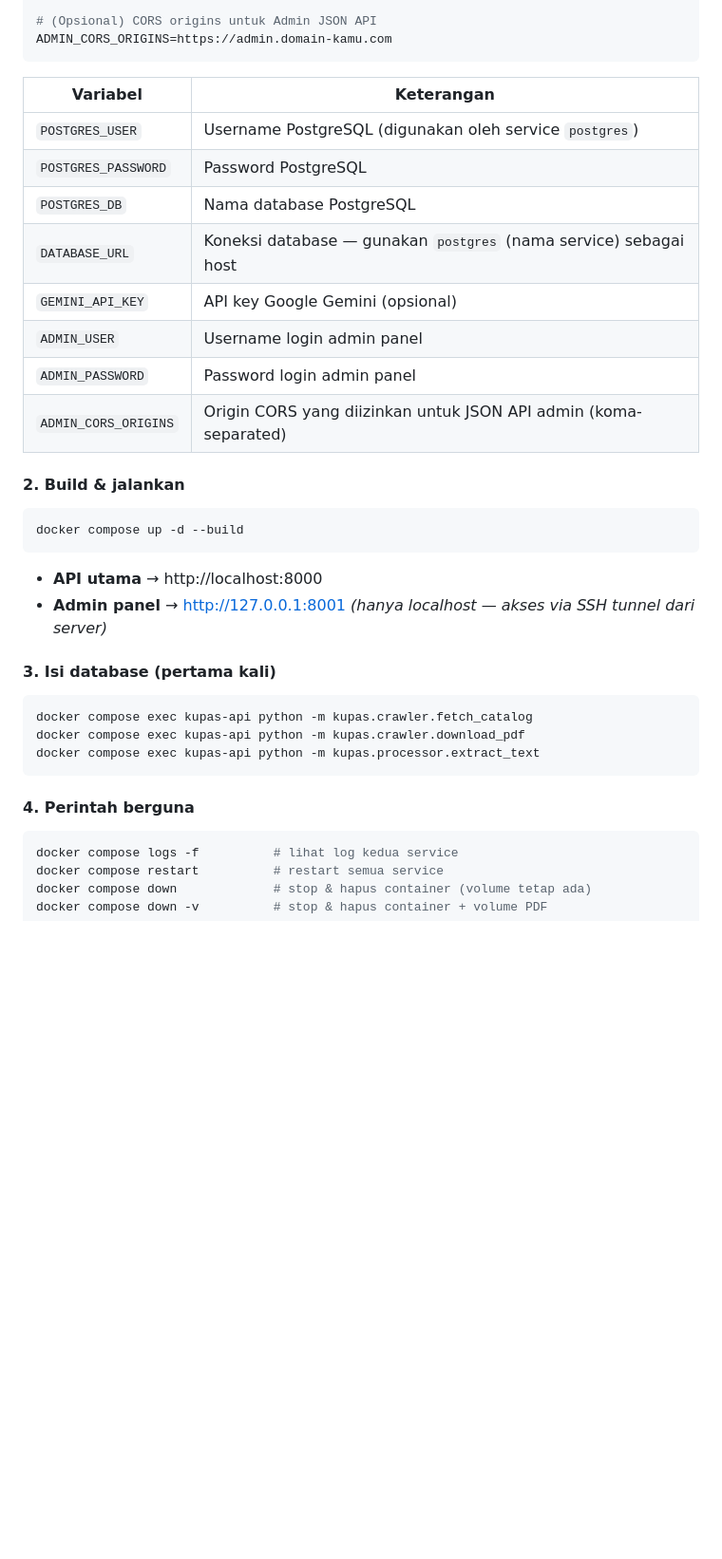
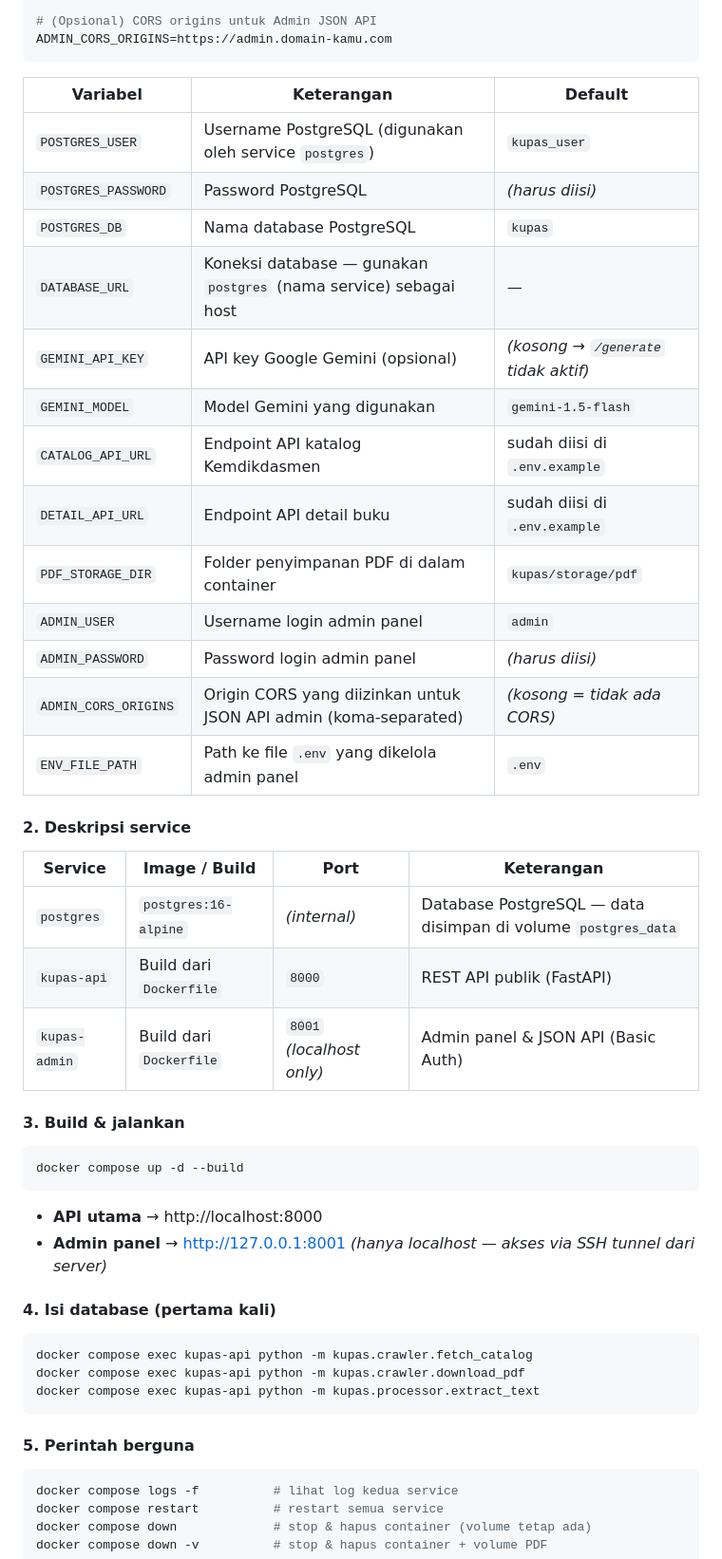
Before and after one commit to Dendy13/Kupas, a Markdown page: README.md, the part around the change. Shown at 95% size. Rendered like a GitHub page; blank space fills up the shorter version.

Commit message:
docs: add service descriptions and complete env-var table in README Docker Compose section
Agent-Logs-Url: https://github.com/Dendy13/Kupas/sessions/62340f41-3fa2-4457-a1f0-f3a9f9d4d057

Co-authored-by: Dendy13 <257788185+Dendy13@users.noreply.github.com>

````diff
--- a/README.md
+++ b/README.md
@@ -232,18 +232,31 @@ DATABASE_URL=postgresql+asyncpg://kupas_user:ganti_dengan_password_aman@postgres
 ADMIN_CORS_ORIGINS=https://admin.domain-kamu.com
 ```
 
-| Variabel | Keterangan |
-|---|---|
-| `POSTGRES_USER` | Username PostgreSQL (digunakan oleh service `postgres`) |
-| `POSTGRES_PASSWORD` | Password PostgreSQL |
-| `POSTGRES_DB` | Nama database PostgreSQL |
-| `DATABASE_URL` | Koneksi database — gunakan `postgres` (nama service) sebagai host |
-| `GEMINI_API_KEY` | API key Google Gemini (opsional) |
-| `ADMIN_USER` | Username login admin panel |
-| `ADMIN_PASSWORD` | Password login admin panel |
-| `ADMIN_CORS_ORIGINS` | Origin CORS yang diizinkan untuk JSON API admin (koma-separated) |
+| Variabel | Keterangan | Default |
+|---|---|---|
+| `POSTGRES_USER` | Username PostgreSQL (digunakan oleh service `postgres`) | `kupas_user` |
+| `POSTGRES_PASSWORD` | Password PostgreSQL | *(harus diisi)* |
+| `POSTGRES_DB` | Nama database PostgreSQL | `kupas` |
+| `DATABASE_URL` | Koneksi database — gunakan `postgres` (nama service) sebagai host | — |
+| `GEMINI_API_KEY` | API key Google Gemini (opsional) | *(kosong → `/generate` tidak aktif)* |
+| `GEMINI_MODEL` | Model Gemini yang digunakan | `gemini-1.5-flash` |
+| `CATALOG_API_URL` | Endpoint API katalog Kemdikdasmen | sudah diisi di `.env.example` |
+| `DETAIL_API_URL` | Endpoint API detail buku | sudah diisi di `.env.example` |
+| `PDF_STORAGE_DIR` | Folder penyimpanan PDF di dalam container | `kupas/storage/pdf` |
+| `ADMIN_USER` | Username login admin panel | `admin` |
+| `ADMIN_PASSWORD` | Password login admin panel | *(harus diisi)* |
+| `ADMIN_CORS_ORIGINS` | Origin CORS yang diizinkan untuk JSON API admin (koma-separated) | *(kosong = tidak ada CORS)* |
+| `ENV_FILE_PATH` | Path ke file `.env` yang dikelola admin panel | `.env` |
 
-#### 2. Build & jalankan
+#### 2. Deskripsi service
+
+| Service | Image / Build | Port | Keterangan |
+|---|---|---|---|
+| `postgres` | `postgres:16-alpine` | *(internal)* | Database PostgreSQL — data disimpan di volume `postgres_data` |
+| `kupas-api` | Build dari `Dockerfile` | `8000` | REST API publik (FastAPI) |
+| `kupas-admin` | Build dari `Dockerfile` | `8001` *(localhost only)* | Admin panel & JSON API (Basic Auth) |
+
+#### 3. Build & jalankan
 
 ```bash
 docker compose up -d --build
@@ -252,7 +265,7 @@ docker compose up -d --build
 - **API utama** → http://localhost:8000
 - **Admin panel** → http://127.0.0.1:8001 *(hanya localhost — akses via SSH tunnel dari server)*
 
-#### 3. Isi database (pertama kali)
+#### 4. Isi database (pertama kali)
 
 ```bash
 docker compose exec kupas-api python -m kupas.crawler.fetch_catalog
@@ -260,7 +273,7 @@ docker compose exec kupas-api python -m kupas.crawler.download_pdf
 docker compose exec kupas-api python -m kupas.processor.extract_text
 ```
 
-#### 4. Perintah berguna
+#### 5. Perintah berguna
 
 ```bash
 docker compose logs -f          # lihat log kedua service
````
